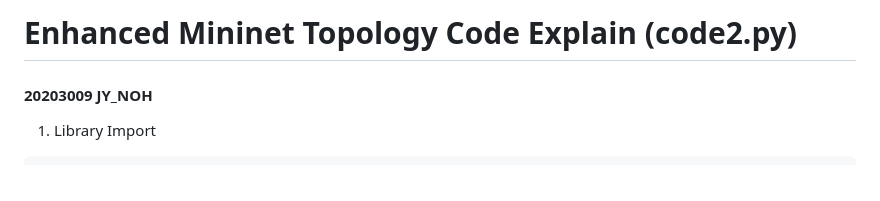
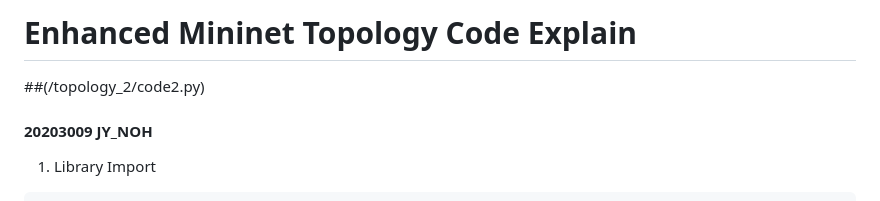
Before and after one commit to jynoh00/ML-based_attack_defense_system_in-SDN, a Markdown page: README.md, the part around the change. GitHub-like rendering.

```diff
--- a/README.md
+++ b/README.md
@@ -1,4 +1,5 @@
-# Enhanced Mininet Topology Code Explain (code2.py)
+# Enhanced Mininet Topology Code Explain
+##(/topology_2/code2.py)
 #### 20203009 JY_NOH
 
 1. Library Import
```
